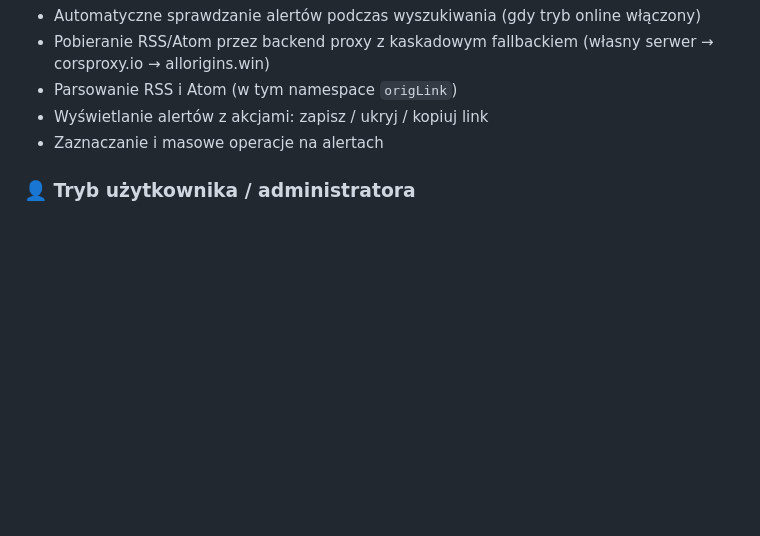
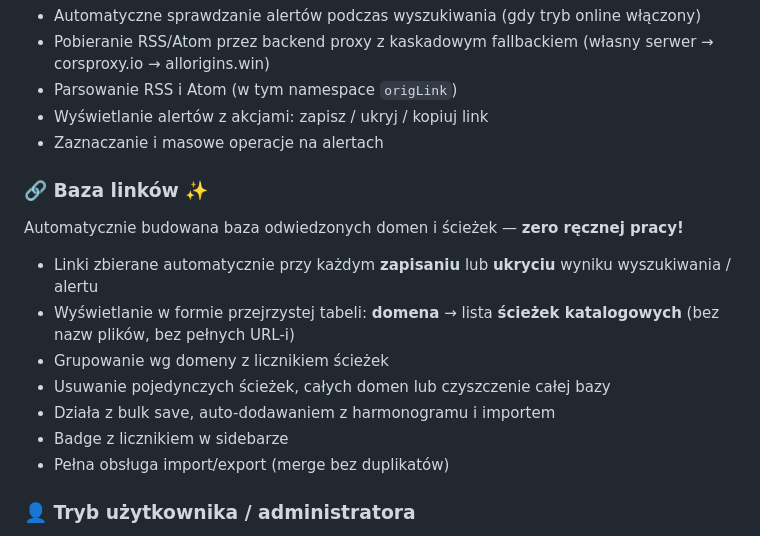
Before and after one commit to michalstankiewicz4-cell/WyszukiwarkaKlientow, a Markdown page: README.md, the part around the change. Drawn GitHub-style; blank space fills up the shorter version.

Commit message:
add Link Database section to README

```diff
--- a/README.md
+++ b/README.md
@@ -143,6 +143,16 @@ Panel **Security** w ustawieniach (topbar ⚙) umożliwia konfigurację:
 - Wyświetlanie alertów z akcjami: zapisz / ukryj / kopiuj link
 - Zaznaczanie i masowe operacje na alertach
 
+### 🔗 Baza linków ✨
+Automatycznie budowana baza odwiedzonych domen i ścieżek — **zero ręcznej pracy!**
+- Linki zbierane automatycznie przy każdym **zapisaniu** lub **ukryciu** wyniku wyszukiwania / alertu
+- Wyświetlanie w formie przejrzystej tabeli: **domena** → lista **ścieżek katalogowych** (bez nazw plików, bez pełnych URL-i)
+- Grupowanie wg domeny z licznikiem ścieżek
+- Usuwanie pojedynczych ścieżek, całych domen lub czyszczenie całej bazy
+- Działa z bulk save, auto-dodawaniem z harmonogramu i importem
+- Badge z licznikiem w sidebarze
+- Pełna obsługa import/export (merge bez duplikatów)
+
 ### 👤 Tryb użytkownika / administratora
 - Przełącznik w topbarze: 👤 Użytkownik / ⚙️ Administrator
 - **Użytkownik** — widzi tylko Szukaj klientów i Zapisane leady
```
